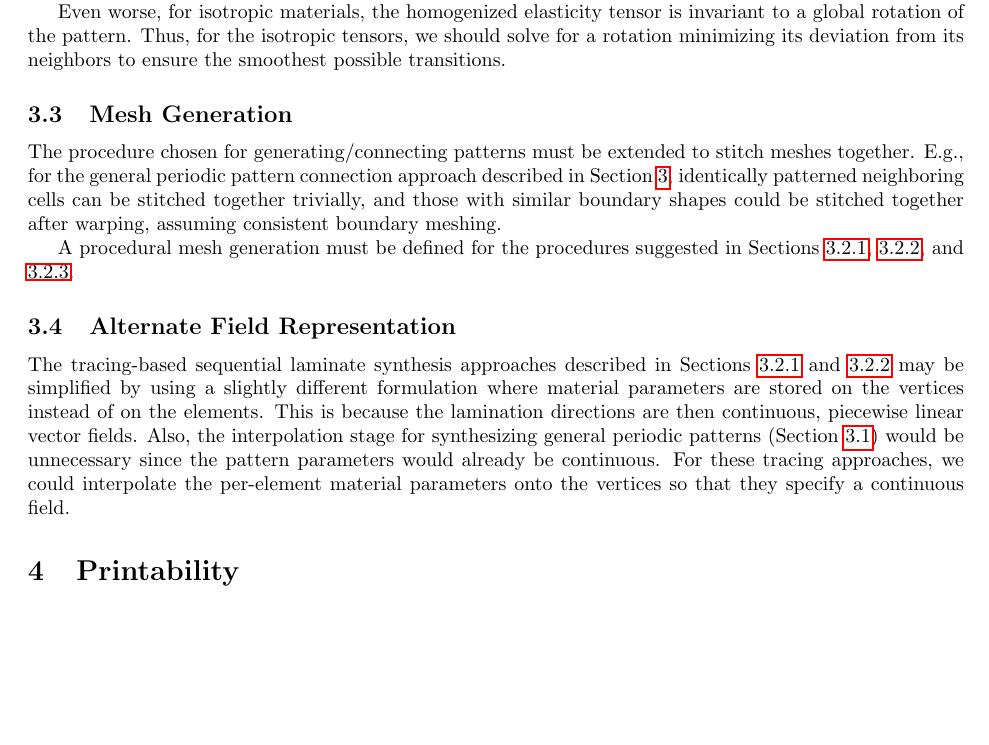
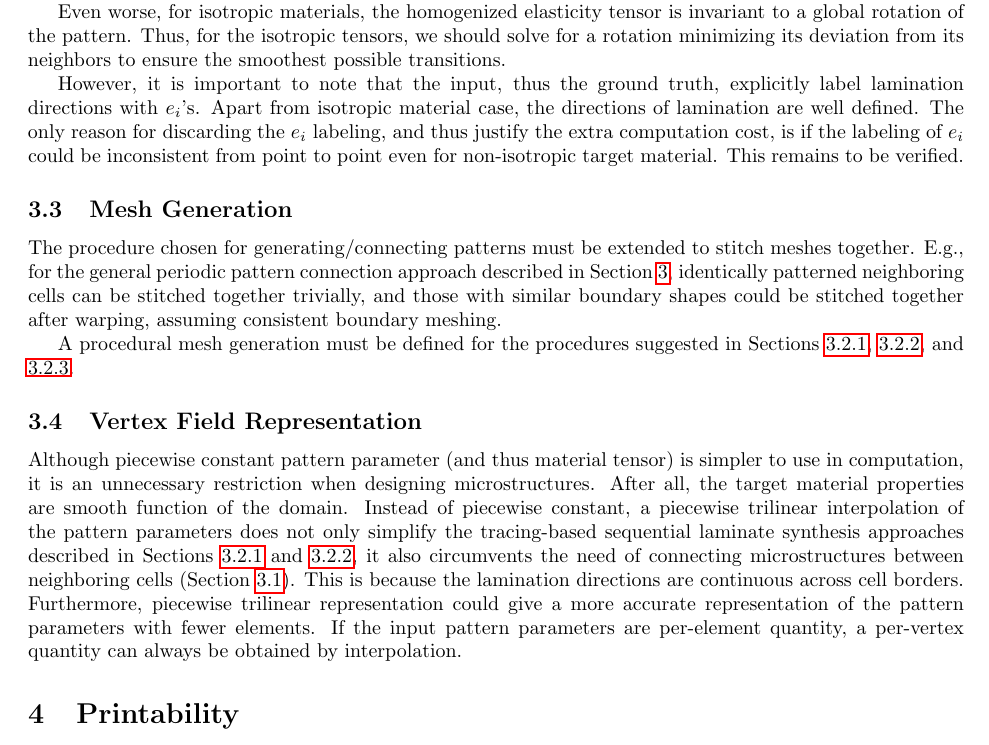
Before and after one commit to Huangzizhou/microstructure_inflators, a LaTeX document (doc/approach_outline/approach.tex): part of page 5 of 10, cut so that both start at the same text, the shorter picture padded with empty space. Compiled offline with pdfLaTeX.

Commit message:
Modified vertex field representation and added my opinion to registration of lamination directions section.

```diff
--- a/doc/approach_outline/approach.tex
+++ b/doc/approach_outline/approach.tex
@@ -321,6 +321,13 @@ invariant to a global rotation of the pattern. Thus, for the isotropic tensors,
 we should solve for a rotation minimizing its deviation from its neighbors to
 ensure the smoothest possible transitions.
 
+However, it is important to note that the input, thus the ground truth,
+explicitly label lamination directions with $e_i$'s.  Apart from isotropic
+material case, the directions of lamination are well defined.  The only reason
+for discarding the $e_i$ labeling, and thus justify the extra computation cost,
+is if the labeling of $e_i$ could be inconsistent from point to point even for
+non-isotropic target material.  This remains to be verified.
+
 \subsection{Mesh Generation}
 The procedure chosen for generating/connecting patterns must be
 extended to stitch meshes together. E.g., for the general periodic pattern
@@ -333,17 +340,20 @@ A procedural mesh generation must be defined for the procedures suggested
 in Sections \ref{sec:direction_trace}, \ref{sec:dual_trace}, and
 \ref{sec:isosurface}.
 
-\subsection{Alternate Field Representation}
-The tracing-based sequential laminate synthesis approaches
-described in Sections \ref{sec:direction_trace} and \ref{sec:dual_trace} may be
-simplified by using a slightly different formulation where material parameters
-are stored on the vertices instead of on the elements. This is because the
-lamination directions are then continuous, piecewise linear vector fields. Also,
-the interpolation stage for synthesizing general periodic patterns (Section
-\ref{sec:general_periodic}) would be unnecessary since the pattern parameters
-would already be continuous. For these tracing approaches, we could interpolate
-the per-element material parameters onto the vertices so that they specify a
-continuous field.
+\subsection{Vertex Field Representation}
+Although piecewise constant pattern parameter (and thus material tensor) is
+simpler to use in computation, it is an unnecessary restriction when designing
+microstructures.  After all, the target material properties are smooth function
+of the domain. Instead of piecewise constant, a piecewise trilinear
+interpolation of the pattern parameters does not only simplify the tracing-based
+sequential laminate synthesis approaches described in Sections
+\ref{sec:direction_trace} and \ref{sec:dual_trace}, it also circumvents the need
+of connecting microstructures between neighboring cells (Section
+\ref{sec:general_periodic}).  This is because the lamination directions are
+continuous across cell borders.  Furthermore, piecewise trilinear representation
+could give a more accurate representation of the pattern parameters with fewer
+elements.  If the input pattern parameters are per-element quantity, a
+per-vertex quantity can always be obtained by interpolation.
 
 \section{Printability}
 Not only do we need to choose the periodic cell size large enough that the
```
